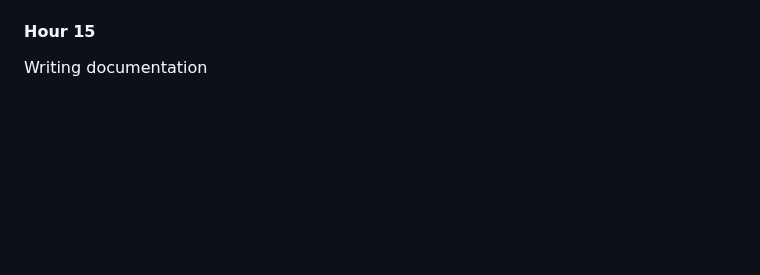
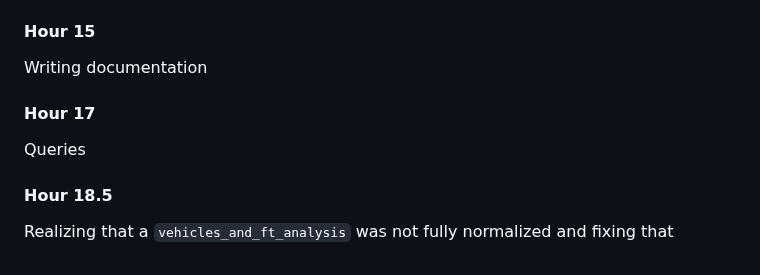
Before and after one commit to KirstenMayland/cs61databases, a Markdown page: FRONTEND.md, the part around the change. GitHub-like rendering; blank space fills up the shorter version.

```diff
--- a/FRONTEND.md
+++ b/FRONTEND.md
@@ -106,3 +106,9 @@ Placed the two fieldsets next to each other instead of on top of each other (dis
 
 #### Hour 15
 Writing documentation
+
+#### Hour 17
+Queries
+
+#### Hour 18.5
+Realizing that a `vehicles_and_ft_analysis` was not fully normalized and fixing that
```
